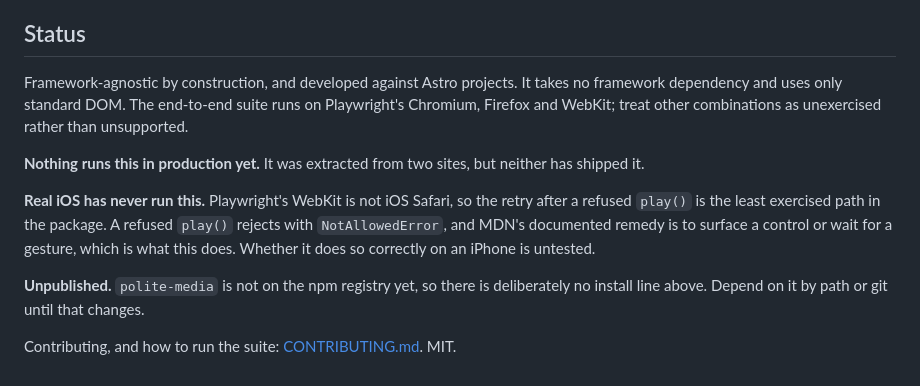
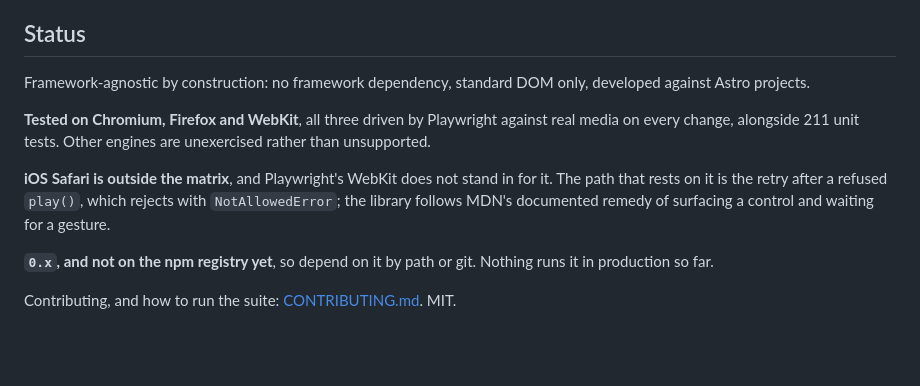
Before and after one commit to sixra/polite-media, a Markdown page: README.md, the part around the change. Drawn GitHub-style; blank space fills up the shorter version.

Commit message:
docs: state the test matrix rather than apologising for it

```diff
--- a/README.md
+++ b/README.md
@@ -646,23 +646,20 @@ leave it paused on return.
 
 ## Status
 
-Framework-agnostic by construction, and developed against Astro projects. It
-takes no framework dependency and uses only standard DOM. The end-to-end suite
-runs on Playwright's Chromium, Firefox and WebKit; treat other combinations as
+Framework-agnostic by construction: no framework dependency, standard DOM only,
+developed against Astro projects.
+
+**Tested on Chromium, Firefox and WebKit**, all three driven by Playwright
+against real media on every change, alongside 211 unit tests. Other engines are
 unexercised rather than unsupported.
 
-**Nothing runs this in production yet.** It was extracted from two sites, but
-neither has shipped it.
+**iOS Safari is outside the matrix**, and Playwright's WebKit does not stand in
+for it. The path that rests on it is the retry after a refused `play()`, which
+rejects with `NotAllowedError`; the library follows MDN's documented remedy of
+surfacing a control and waiting for a gesture.
 
-**Real iOS has never run this.** Playwright's WebKit is not iOS Safari, so the
-retry after a refused `play()` is the least exercised path in the package. A
-refused `play()` rejects with `NotAllowedError`, and MDN's documented remedy is
-to surface a control or wait for a gesture, which is what this does. Whether it
-does so correctly on an iPhone is untested.
-
-**Unpublished.** `polite-media` is not on the npm registry yet, so there is
-deliberately no install line above. Depend on it by path or git until that
-changes.
+**`0.x`, and not on the npm registry yet**, so depend on it by path or git.
+Nothing runs it in production so far.
 
 Contributing, and how to run the suite: [CONTRIBUTING.md](CONTRIBUTING.md). MIT.
 
```
Also changed, not shown: RELEASING.md (+3 -5 lines).
